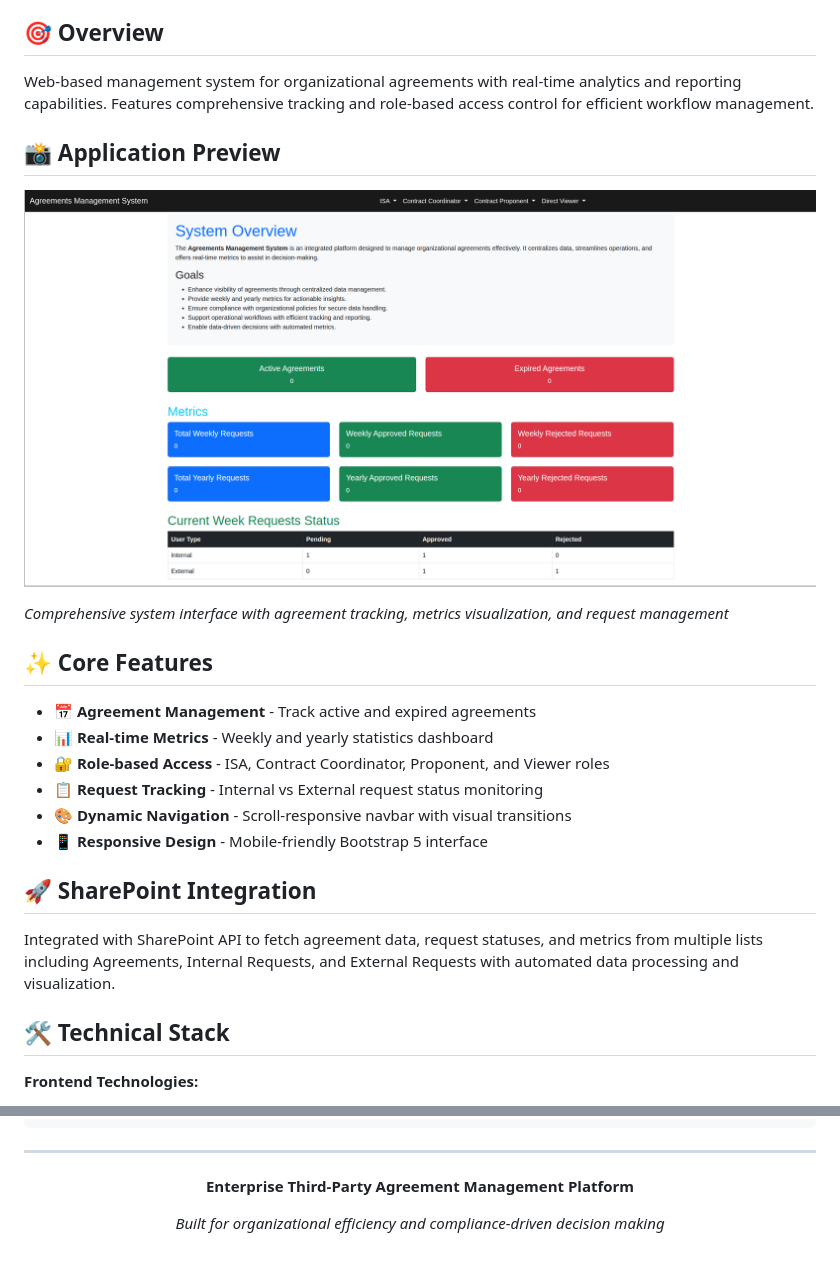
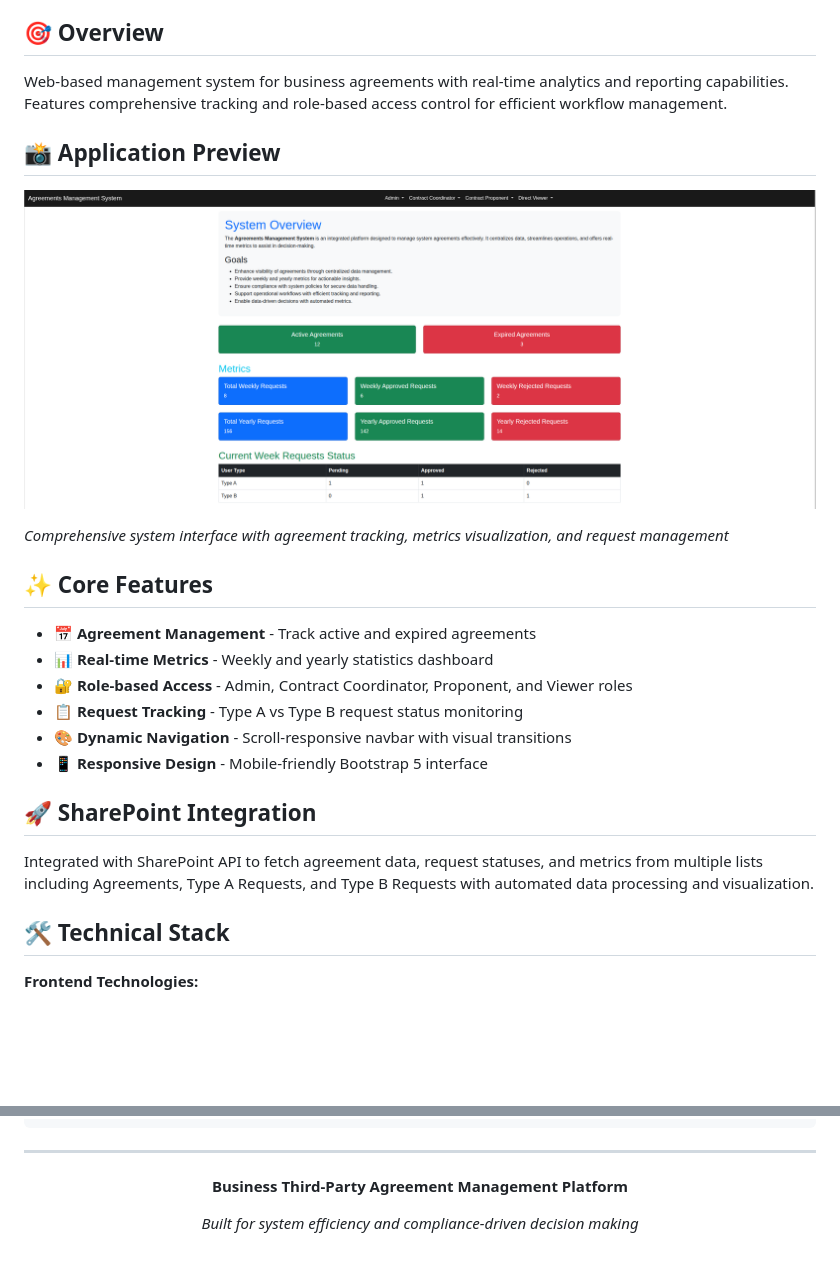
Before and after one commit to Salem-tech/enterprise-demo, a Markdown page: project-04-3rdAgr/README.md, 2 parts joined by grey strips. GitHub-like rendering; pictures changed too: project-04-3rdAgr/img/system-preview.png; blank space fills up the shorter version.

Commit message:
Add completed project

```diff
--- a/project-04-3rdAgr/README.md
+++ b/project-04-3rdAgr/README.md
@@ -9,7 +9,7 @@
 
 ## 🎯 Overview
 
-Web-based management system for organizational agreements with real-time analytics and reporting capabilities. Features comprehensive tracking and role-based access control for efficient workflow management.
+Web-based management system for business agreements with real-time analytics and reporting capabilities. Features comprehensive tracking and role-based access control for efficient workflow management.
 
 ## 📸 Application Preview
 
@@ -21,14 +21,14 @@ Web-based management system for organizational agreements with real-time analyti
 
 - 📅 **Agreement Management** - Track active and expired agreements
 - 📊 **Real-time Metrics** - Weekly and yearly statistics dashboard
-- 🔐 **Role-based Access** - ISA, Contract Coordinator, Proponent, and Viewer roles
-- 📋 **Request Tracking** - Internal vs External request status monitoring
+- 🔐 **Role-based Access** - Admin, Contract Coordinator, Proponent, and Viewer roles
+- 📋 **Request Tracking** - Type A vs Type B request status monitoring
 - 🎨 **Dynamic Navigation** - Scroll-responsive navbar with visual transitions
 - 📱 **Responsive Design** - Mobile-friendly Bootstrap 5 interface
 
 ## 🚀 SharePoint Integration
 
-Integrated with SharePoint API to fetch agreement data, request statuses, and metrics from multiple lists including Agreements, Internal Requests, and External Requests with automated data processing and visualization.
+Integrated with SharePoint API to fetch agreement data, request statuses, and metrics from multiple lists including Agreements, Type A Requests, and Type B Requests with automated data processing and visualization.
 
 ## 🛠️ Technical Stack
 
@@ -65,8 +65,8 @@ Integrated with SharePoint API to fetch agreement data, request statuses, and me
 
 <div align="center">
 
-**Enterprise Third-Party Agreement Management Platform**
+**Business Third-Party Agreement Management Platform**
 
-*Built for organizational efficiency and compliance-driven decision making*
+*Built for system efficiency and compliance-driven decision making*
 
 </div>
```
Also changed, not shown: 4 other files.
